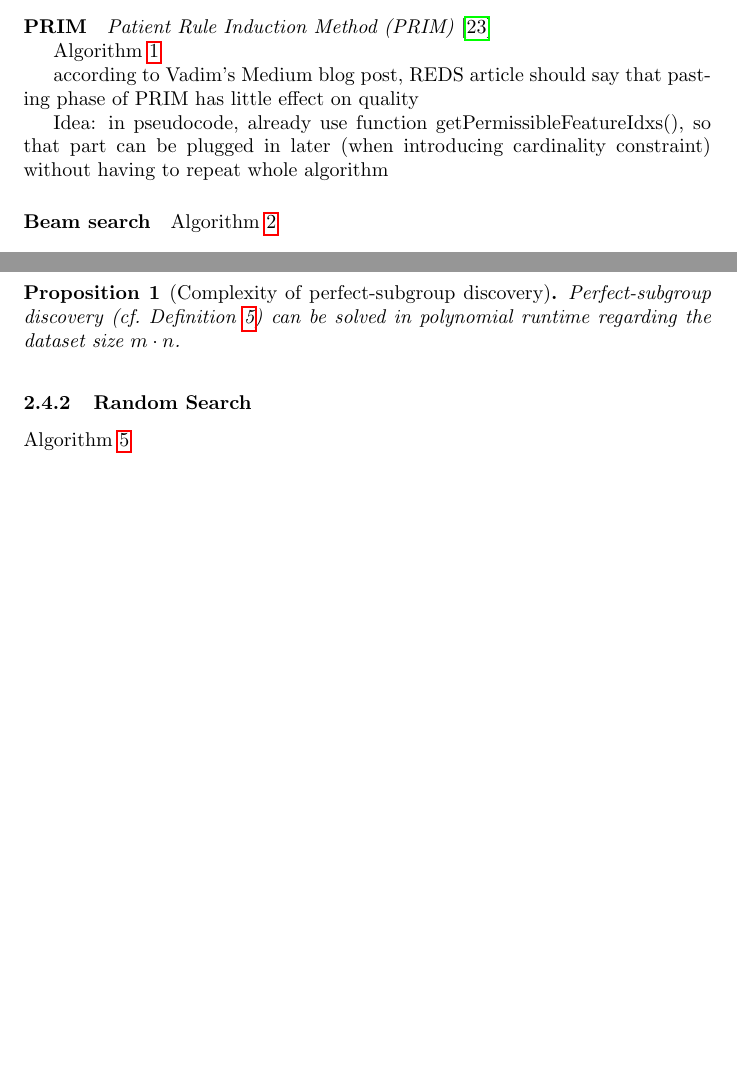
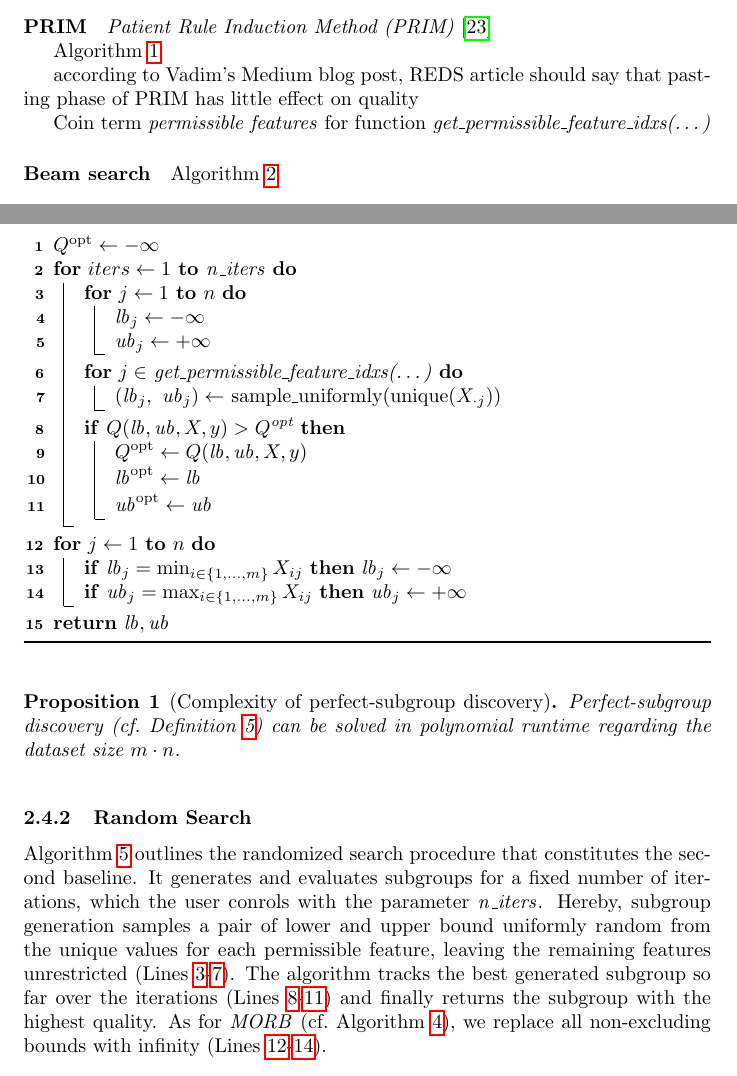
Before and after one commit to Jakob-Bach/Constrained-Subgroup-Discovery-Text, a LaTeX paper (CSD.tex): two parts of pages 5 and 7 of 36 before the commit and two parts of pages 5 and 8 of 36 after it, joined at a grey line, cut so that both start at the same text, the shorter picture padded with empty space. Compiled offline with pdfLaTeX.

Commit message:
Write "Fundamentals: Baselines: Random"

```diff
--- a/CSD.tex
+++ b/CSD.tex
@@ -249,7 +249,7 @@ Algorithm~\ref{al:csd:prim}
 
 according to Vadim's Medium blog post, REDS article should say that pasting phase of PRIM has little effect on quality
 
-Idea: in pseudocode, already use function getPermissibleFeatureIdxs(), so that part can be plugged in later (when introducing cardinality constraint) without having to repeat whole algorithm
+Coin term \emph{permissible features} for function \emph{get\_permissible\_feature\_idxs(\dots)}
 
 \begin{algorithm}[t]
 	\DontPrintSemicolon
@@ -371,6 +376,26 @@ Having \emph{MORB} as an efficient algorithm for perfect-subgroup discovery, we
 	}
 	\KwOut{Subgroup bounds~$\mathit{lb}, \mathit{ub} \in \mathbb{R}^n$}
 	\BlankLine
+	$Q^{\text{opt}} \leftarrow - \infty$\;
+	\For{$iters \leftarrow 1$ \KwTo $\mathit{n\_iters}$}{
+		\For{$j \leftarrow 1$ \KwTo $n$}{ \label{al:csd:random-search:line:sampling-start}
+			$\mathit{lb}_j \leftarrow -\infty$\;
+			$\mathit{ub}_j \leftarrow +\infty$\;
+		}
+		\For{$j \in$ get\_permissible\_feature\_idxs(\dots)}{
+			$(\mathit{lb}_j,~\mathit{ub}_j) \leftarrow$ sample\_uniformly(unique($X_{\cdot j}$)) \label{al:csd:random-search:line:sampling-end}
+		}
+		\If{$Q(\mathit{lb}, \mathit{ub}, X, y) > Q^{\text{opt}}$}{ \label{al:csd:random-search:line:optimum-update-start}
+			$Q^{\text{opt}} \leftarrow Q(\mathit{lb}, \mathit{ub}, X, y)$\;
+			$\mathit{lb}^{\text{opt}} \leftarrow \mathit{lb}$\;
+			$\mathit{ub}^{\text{opt}} \leftarrow \mathit{ub}$\; \label{al:csd:random-search:line:optimum-update-end}
+		}
+	}
+	\For{$j \leftarrow 1$ \KwTo $n$}{ \label{al:csd:random-search:line:bounds-infty-start}
+		\lIf{$\mathit{lb}_j = \min_{i \in \{1, \dots, m\}} X_{ij}$}{$\mathit{lb}_j \leftarrow -\infty$}
+		\lIf{$\mathit{ub}_j = \max_{i \in \{1, \dots, m\}} X_{ij}$}{$\mathit{ub}_j \leftarrow +\infty$} \label{al:csd:random-search:line:bounds-infty-end}
+	}
+	\Return{$\mathit{lb}, \mathit{ub}$}
 	\caption{\emph{Random Search} for subgroup discovery.}
 	\label{al:csd:random-search}
 \end{algorithm}
@@ -378,7 +403,11 @@ Having \emph{MORB} as an efficient algorithm for perfect-subgroup discovery, we
 \subsubsection{Random Search}
 \label{sec:csd:fundamentals:baselines:random-search}
 
-Algorithm~\ref{al:csd:random-search}
+Algorithm~\ref{al:csd:random-search} outlines the randomized search procedure that constitutes the second baseline.
+It generates and evaluates subgroups for a fixed number of iterations, which the user conrols with the parameter~$\mathit{n\_iters}$.
+Hereby, subgroup generation samples a pair of lower and upper bound uniformly random from the unique values for each permissible feature, leaving the remaining features unrestricted (Lines~\ref{al:csd:random-search:line:sampling-start}-\ref{al:csd:random-search:line:sampling-end}).
+The algorithm tracks the best generated subgroup so far over the iterations (Lines~\ref{al:csd:random-search:line:optimum-update-start}-\ref{al:csd:random-search:line:optimum-update-end}) and finally returns the subgroup with the highest quality.
+As for \emph{MORB} (cf.~Algorithm~\ref{al:csd:morb}), we replace all non-excluding bounds with infinity (Lines~\ref{al:csd:random-search:line:bounds-infty-start}-\ref{al:csd:random-search:line:bounds-infty-end}).
 
 \section{Constrained Subgroup Discovery}
 \label{sec:csd:approach}
```
Also changed, not shown: CSD.tex (15 more changed lines).
